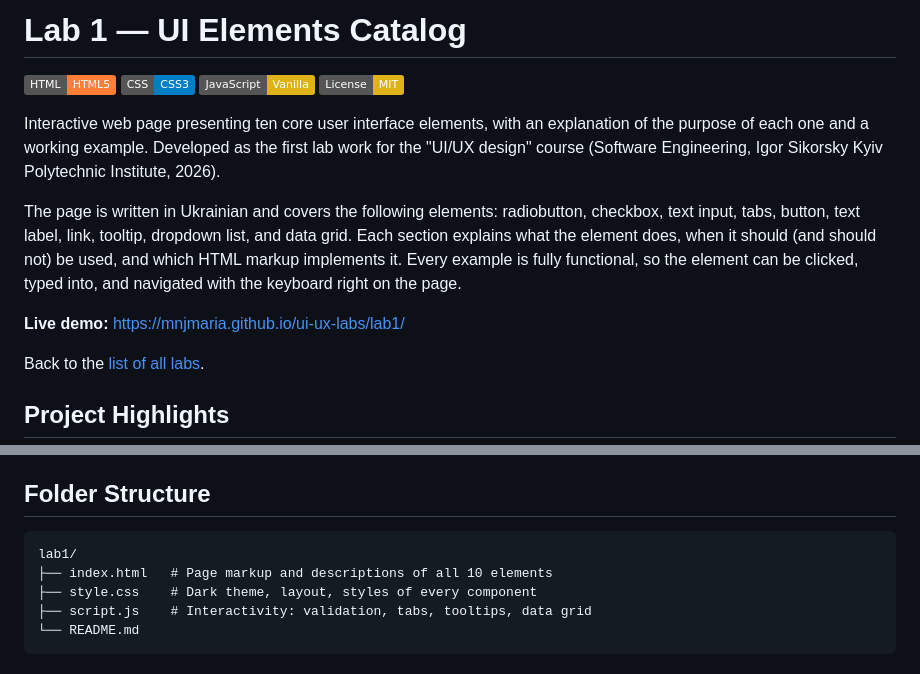
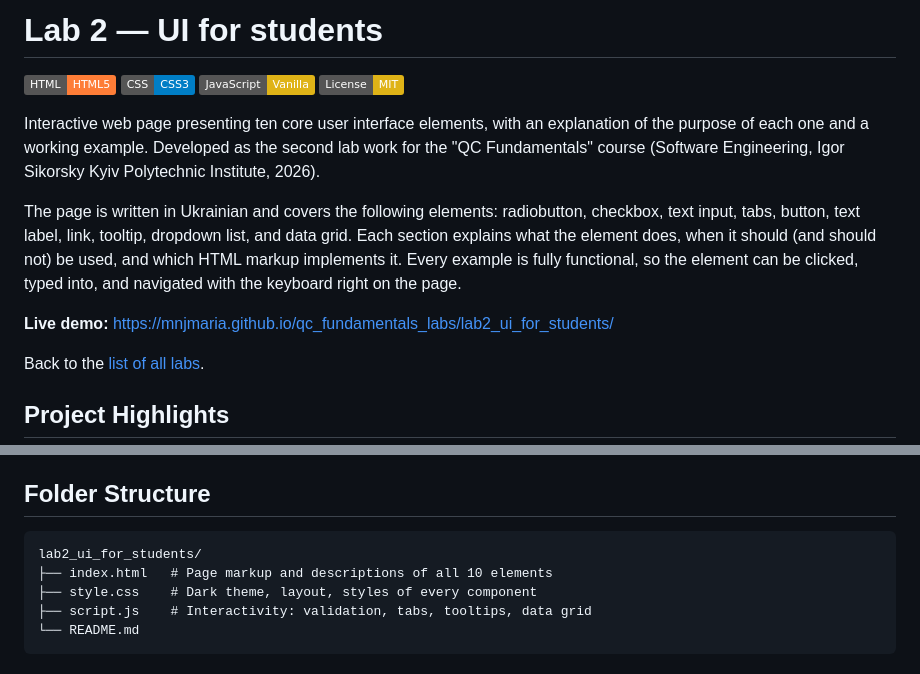
Before and after one commit to MNJMARIA/qc_fundamentals_labs, a Markdown page: lab2_ui_for_students/README.md, 2 parts joined by grey strips. Rendered like a GitHub page; badges without logos.

````diff
--- a/lab2_ui_for_students/README.md
+++ b/lab2_ui_for_students/README.md
@@ -1,15 +1,15 @@
-# Lab 1 — UI Elements Catalog
+# Lab 2 — UI for students
 
 [![HTML5](https://img.shields.io/badge/HTML-HTML5-orange)](https://developer.mozilla.org/en-US/docs/Web/HTML)
 [![CSS3](https://img.shields.io/badge/CSS-CSS3-blue)](https://developer.mozilla.org/en-US/docs/Web/CSS)
 [![JavaScript](https://img.shields.io/badge/JavaScript-Vanilla-yellow)](https://developer.mozilla.org/en-US/docs/Web/JavaScript)
 [![License: MIT](https://img.shields.io/badge/License-MIT-yellow.svg)](https://opensource.org/licenses/MIT)
 
-Interactive web page presenting ten core user interface elements, with an explanation of the purpose of each one and a working example. Developed as the first lab work for the "UI/UX design" course (Software Engineering, Igor Sikorsky Kyiv Polytechnic Institute, 2026).
+Interactive web page presenting ten core user interface elements, with an explanation of the purpose of each one and a working example. Developed as the second lab work for the "QC Fundamentals" course (Software Engineering, Igor Sikorsky Kyiv Polytechnic Institute, 2026).
 
 The page is written in Ukrainian and covers the following elements: radiobutton, checkbox, text input, tabs, button, text label, link, tooltip, dropdown list, and data grid. Each section explains what the element does, when it should (and should not) be used, and which HTML markup implements it. Every example is fully functional, so the element can be clicked, typed into, and navigated with the keyboard right on the page.
 
-**Live demo:** [https://mnjmaria.github.io/ui-ux-labs/lab1/](https://mnjmaria.github.io/ui-ux-labs/lab1/)
+**Live demo:** [https://mnjmaria.github.io/qc_fundamentals_labs/lab2_ui_for_students/](https://mnjmaria.github.io/qc_fundamentals_labs/lab2_ui_for_students/)
 
 Back to the [list of all labs](../README.md).
 
@@ -55,7 +55,7 @@ Back to the [list of all labs](../README.md).
 ## Folder Structure
 
 ```text
-lab1/
+lab2_ui_for_students/
 ├── index.html   # Page markup and descriptions of all 10 elements
 ├── style.css    # Dark theme, layout, styles of every component
 ├── script.js    # Interactivity: validation, tabs, tooltips, data grid
````
